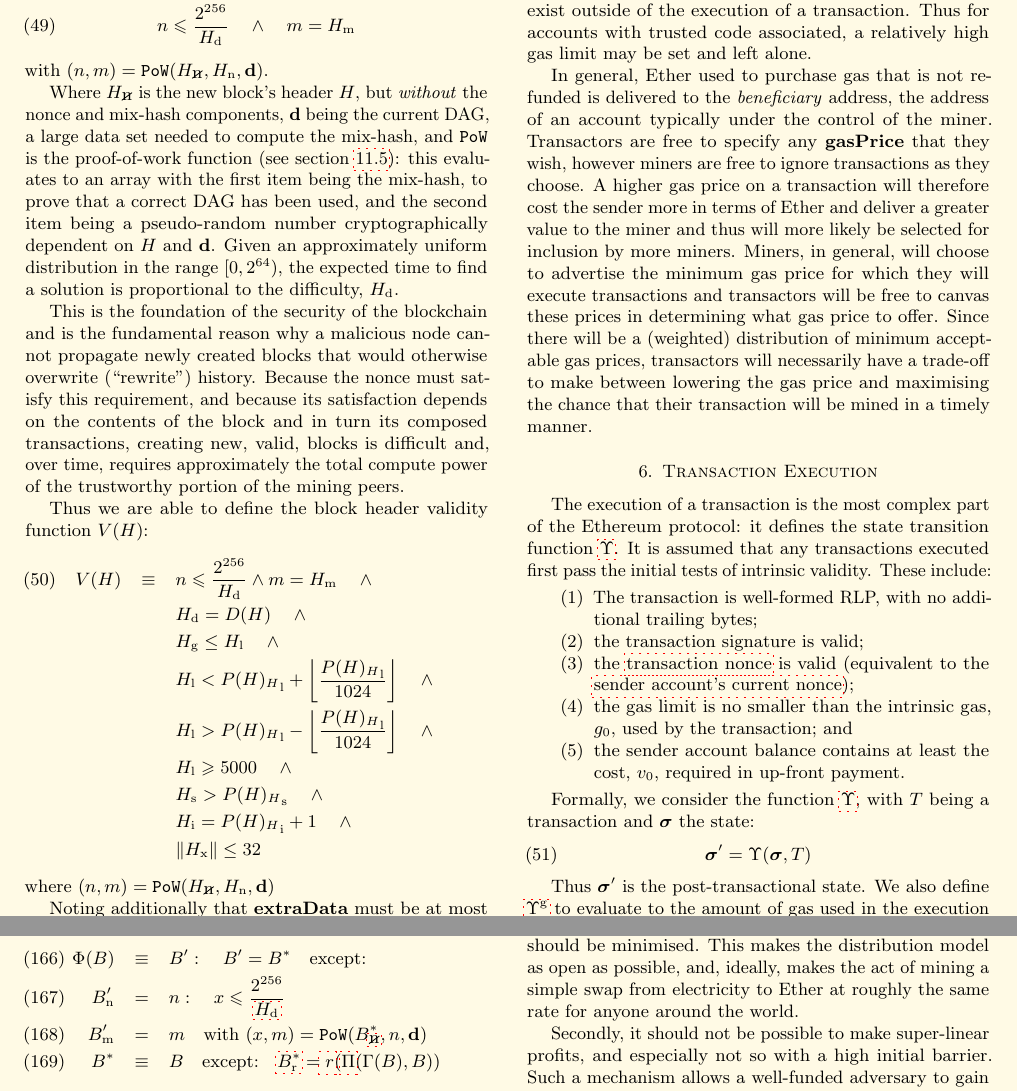
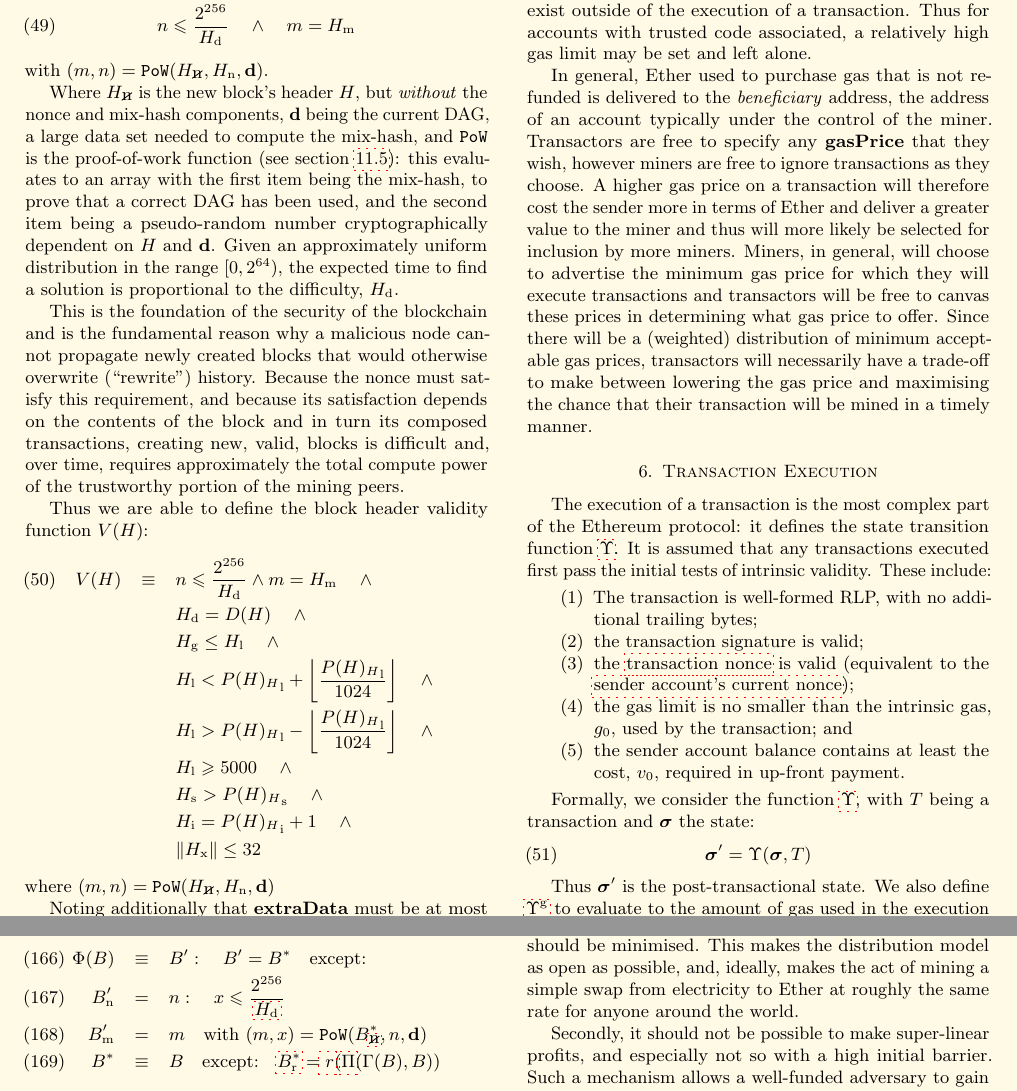
Before and after one commit to ethereum/yellowpaper, a LaTeX paper (Paper.tex): two parts of pages 7 and 14 of 39, joined at a grey line, cut so that both start at the same text. Compiled offline with pdfLaTeX; a LaTeX package or settings file that is missing is left out.

Commit message:
Correct minor inconsistency in output of PoW wrt Sec 11.5 and Appendix J.4

```diff
--- a/Paper.tex
+++ b/Paper.tex
@@ -525,7 +525,7 @@
 \begin{equation}
 n \leqslant \frac{2^{256}}{H_{\mathrm{d}}} \quad \wedge \quad m = H_{\mathrm{m}}
 \end{equation}
-with $(n, m) = \mathtt{PoW}(H_{\hcancel{n}}, H_{\mathrm{n}}, \mathbf{d})$.
+with $(m, n) = \mathtt{PoW}(H_{\hcancel{n}}, H_{\mathrm{n}}, \mathbf{d})$.
 
 \hypertarget{block_header_without_nonce_and_mixmash_h__cancel_n}{}\linkdest{H_cancel_n}Where $H_{\hcancel{n}}$ is the new block's header $H$, but \textit{without} the nonce and mix-hash components, $\mathbf{d}$ being the current DAG, a large data set needed to compute the mix-hash, and $\mathtt{PoW}$ is the proof-of-work function (see section \ref{ch:pow}): this evaluates to an array with the first item being the mix-hash, to prove that a correct DAG has been used, and the second item being a pseudo-random number cryptographically dependent on $H$ and $\mathbf{d}$. Given an approximately uniform distribution in the range $[0, 2^{64})$, the expected time to find a solution is proportional to the difficulty, $H_{\mathrm{d}}$.
 
@@ -543,7 +543,7 @@
 \nonumber& & H_{\mathrm{i}} = {P(H)_{H}}_{\mathrm{i}} +1 \quad \wedge \\
 \nonumber& & \lVert H_{\mathrm{x}} \rVert \le 32
 \end{eqnarray}
-where $(n, m) = \mathtt{PoW}(H_{\hcancel{n}}, H_{\mathrm{n}}, \mathbf{d})$
+where $(m, n) = \mathtt{PoW}(H_{\hcancel{n}}, H_{\mathrm{n}}, \mathbf{d})$
 
 Noting additionally that \textbf{extraData} must be at most 32 bytes.
 
@@ -1166,7 +1166,7 @@
 \begin{eqnarray}
 \Phi(B) & \equiv & B': \quad B' = B^* \quad \text{except:} \\
 B'_{\mathrm{n}} & = & n: \quad x \leqslant \frac{2^{256}}{\hyperlink{H__d}{H_{\mathrm{d}}}} \\
-B'_{\mathrm{m}} & = & m \quad \text{with } (x, m) = \mathtt{PoW}(B^*_{\hyperlink{H_cancel_n}{\hcancel{n}}}, n, \mathbf{d}) \\
+B'_{\mathrm{m}} & = & m \quad \text{with } (m, x) = \mathtt{PoW}(B^*_{\hyperlink{H_cancel_n}{\hcancel{n}}}, n, \mathbf{d}) \\
 B^* & \equiv & B \quad \text{except:} \quad {\hyperlink{Transaction Receipt}{B^*_{\mathrm{r}}}} = \hyperlink{r}{r}(\hyperlink{Pi}{\Pi}(\Gamma(B), B))
 \end{eqnarray}
 
```
